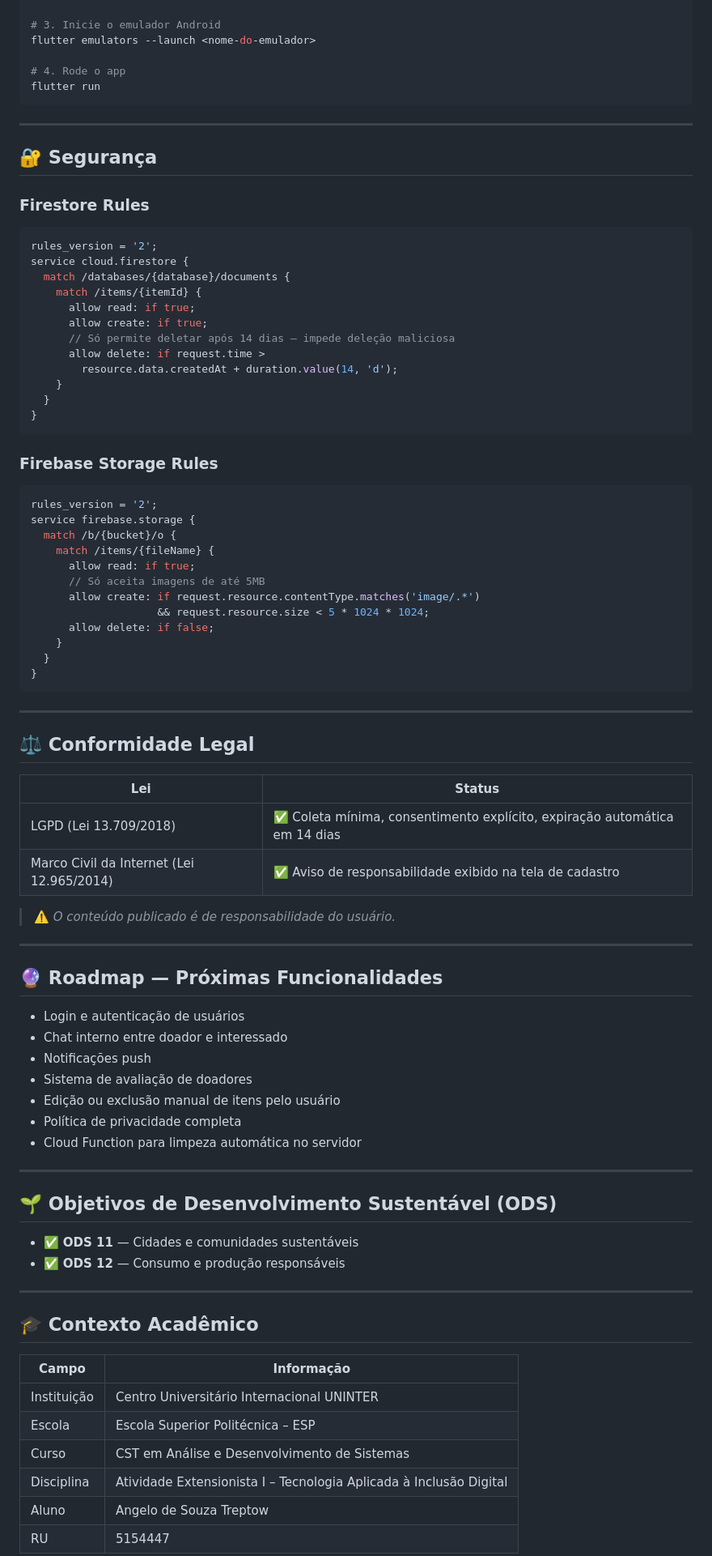
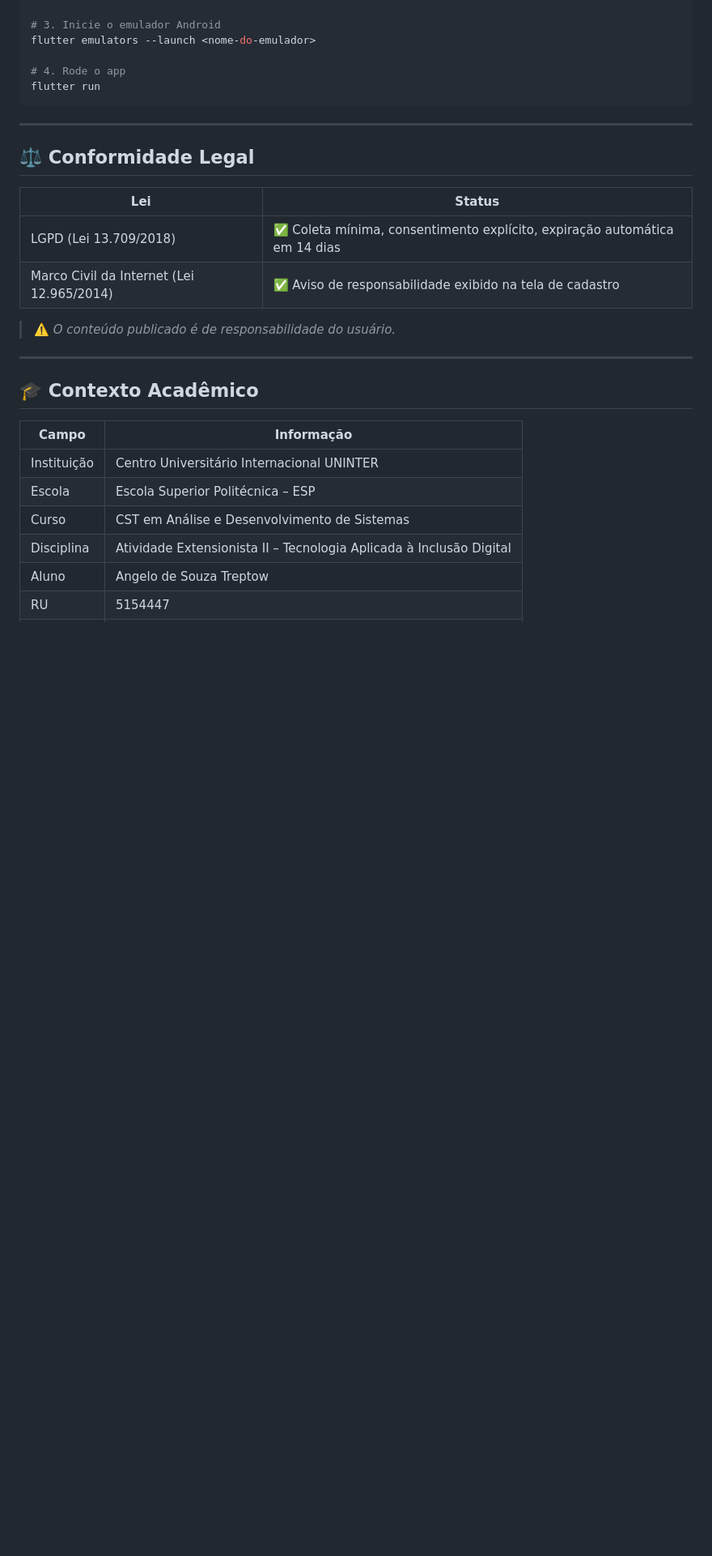
Before and after one commit to AngeloTreptow/AdianteDoe, a Markdown page: README.md, the part around one of its changes. Shown at 81% size. Drawn GitHub-style; blank space fills up the shorter version.

````diff
--- a/README.md
+++ b/README.md
@@ -131,44 +144,6 @@ flutter run
 
 ---
 
-## 🔐 Segurança
-
-### Firestore Rules
-
-```javascript
-rules_version = '2';
-service cloud.firestore {
-  match /databases/{database}/documents {
-    match /items/{itemId} {
-      allow read: if true;
-      allow create: if true;
-      // Só permite deletar após 14 dias — impede deleção maliciosa
-      allow delete: if request.time >
-        resource.data.createdAt + duration.value(14, 'd');
-    }
-  }
-}
-```
-
-### Firebase Storage Rules
-
-```javascript
-rules_version = '2';
-service firebase.storage {
-  match /b/{bucket}/o {
-    match /items/{fileName} {
-      allow read: if true;
-      // Só aceita imagens de até 5MB
-      allow create: if request.resource.contentType.matches('image/.*')
-                    && request.resource.size < 5 * 1024 * 1024;
-      allow delete: if false;
-    }
-  }
-}
-```
-
----
-
 ## ⚖️ Conformidade Legal
 
 | Lei | Status |
@@ -180,25 +155,6 @@ service firebase.storage {
 
 ---
 
-## 🔮 Roadmap — Próximas Funcionalidades
-
-- Login e autenticação de usuários
-- Chat interno entre doador e interessado
-- Notificações push
-- Sistema de avaliação de doadores
-- Edição ou exclusão manual de itens pelo usuário
-- Política de privacidade completa
-- Cloud Function para limpeza automática no servidor
-
----
-
-## 🌱 Objetivos de Desenvolvimento Sustentável (ODS)
-
-- ✅ **ODS 11** — Cidades e comunidades sustentáveis
-- ✅ **ODS 12** — Consumo e produção responsáveis
-
----
-
 ## 🎓 Contexto Acadêmico
 
 | Campo | Informação |
@@ -206,6 +162,6 @@ service firebase.storage {
 | Instituição | Centro Universitário Internacional UNINTER |
 | Escola | Escola Superior Politécnica – ESP |
 | Curso | CST em Análise e Desenvolvimento de Sistemas |
-| Disciplina | Atividade Extensionista I – Tecnologia Aplicada à Inclusão Digital |
+| Disciplina | Atividade Extensionista II – Tecnologia Aplicada à Inclusão Digital |
 | Aluno | Angelo de Souza Treptow |
 | RU | 5154447 |
````
Also changed, not shown: other parts of README.md (+51 -37 lines).
